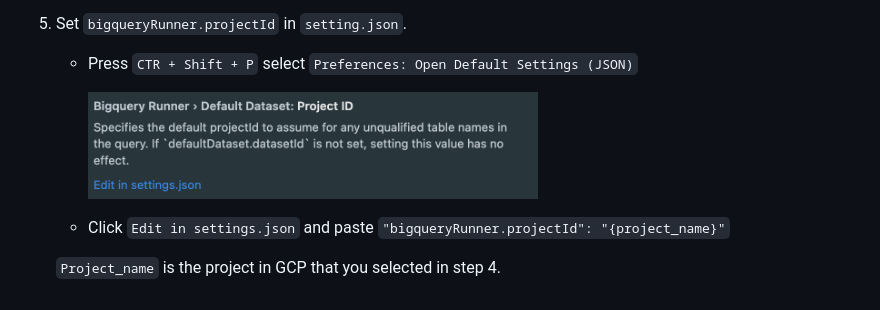
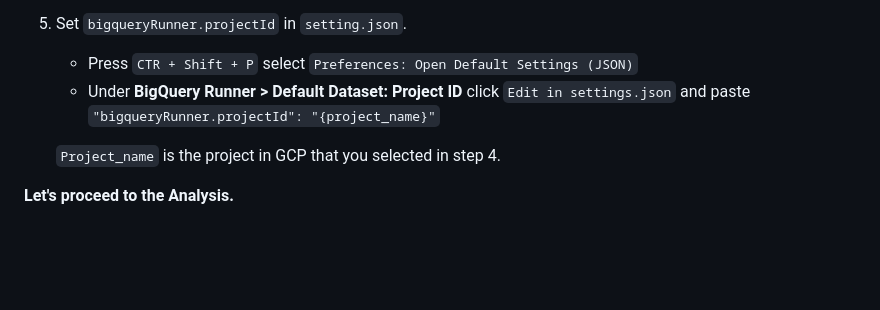
Before and after one commit to gmusebe/Big-Data-Analysis, a Markdown page: README.md, the part around the change. Rendered like a GitHub page; blank space fills up the shorter version.

Commit message:
BigData Landscape repository

```diff
--- a/README.md
+++ b/README.md
@@ -61,10 +61,8 @@ Google Cloud CLI is now installed
 
 5. Set `bigqueryRunner.projectId` in `setting.json`.
     - Press `CTR + Shift + P`  select `Preferences: Open Default Settings (JSON)`
-
-
-        <img src="./images/runner_settings.png" width="450" height="118">
-
-    - Click `Edit in settings.json` and paste `"bigqueryRunner.projectId": "{project_name}"`
+    - Under **BigQuery Runner > Default Dataset: Project ID** click `Edit in settings.json` and paste `"bigqueryRunner.projectId": "{project_name}"`
 
     `Project_name` is the project in GCP that you selected in step 4.
+
+**Let's proceed to the Analysis.**
```
